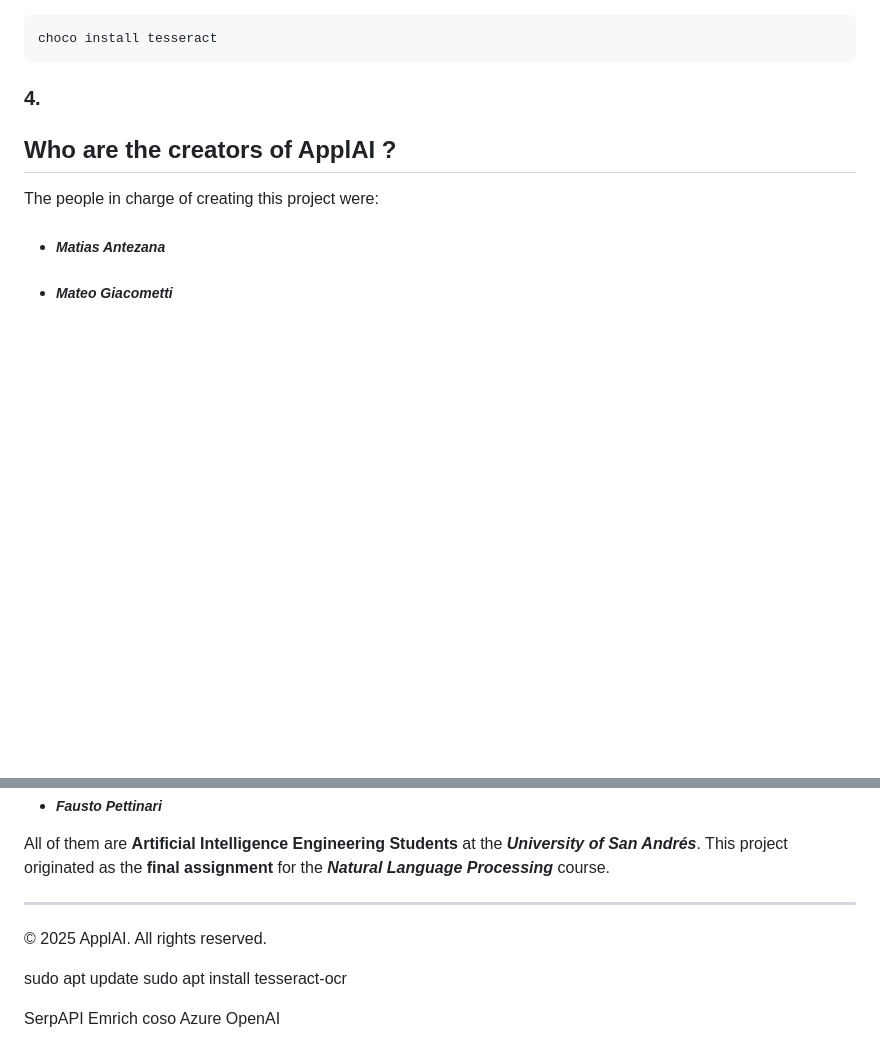
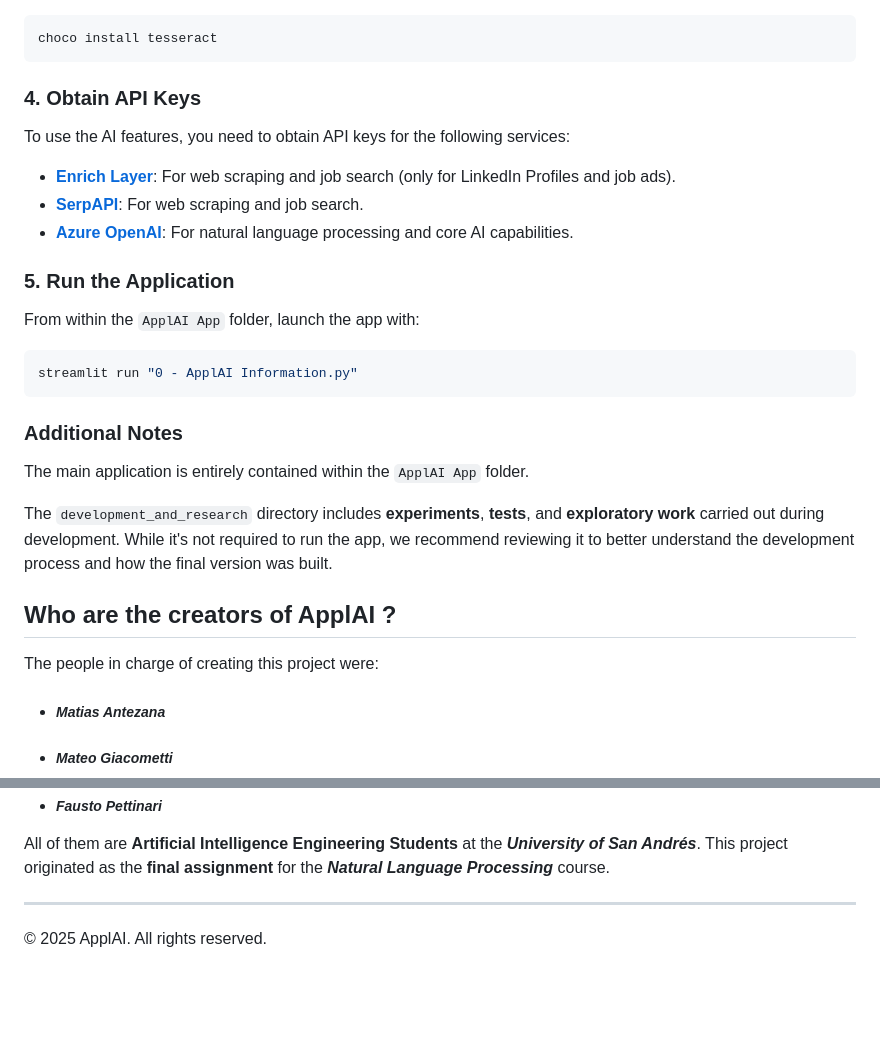
Before and after one commit to MatiAntezana/ApplAI, a Markdown page: README.md, 2 parts joined by grey strips. Drawn GitHub-style; blank space fills up the shorter version.

````diff
--- a/README.md
+++ b/README.md
@@ -74,19 +74,24 @@ brew install tesseract
 choco install tesseract
 ```
 
-### 4.
+### 4. Obtain API Keys
 
+To use the AI features, you need to obtain API keys for the following services:
 
+- [**Enrich Layer**](https://enrichlayer.com/): For web scraping and job search (only for LinkedIn Profiles and job ads).
+- [**SerpAPI**](https://serpapi.com/): For web scraping and job search.
+- [**Azure OpenAI**](https://azure.microsoft.com/es-es/free/students): For natural language processing and core AI capabilities.
 
+### 5. Run the Application
 
+From within the `ApplAI App` folder, launch the app with:
+```bash
+streamlit run "0 - ApplAI Information.py"
+```
+### Additional Notes
+The main application is entirely contained within the `ApplAI App` folder.
 
-
-
-
-
-
-
-
+The `development_and_research` directory includes **experiments**, **tests**, and **exploratory work** carried out during development. While it's not required to run the app, we recommend reviewing it to better understand the development process and how the final version was built.
 
 ## Who are the creators of ApplAI ?
 
@@ -101,13 +106,3 @@ All of them are **Artificial Intelligence Engineering Students** at the ***Unive
 ---
 
 © 2025 ApplAI. All rights reserved.
-
-
-
-sudo apt update
-sudo apt install tesseract-ocr
-
-
-SerpAPI
-Emrich coso
-Azure OpenAI
````
Also changed, not shown: other parts of README.md (+1 -1 lines).
